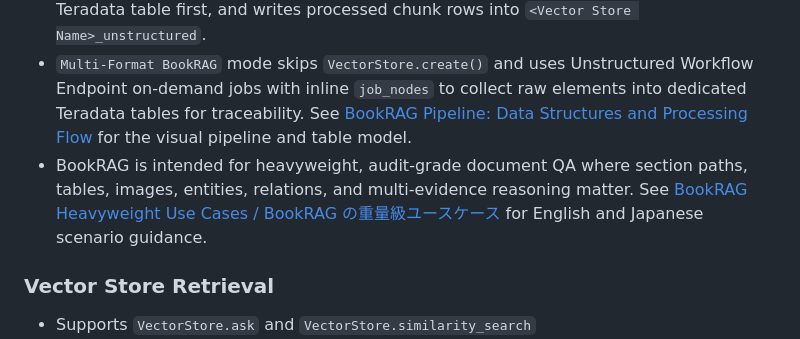
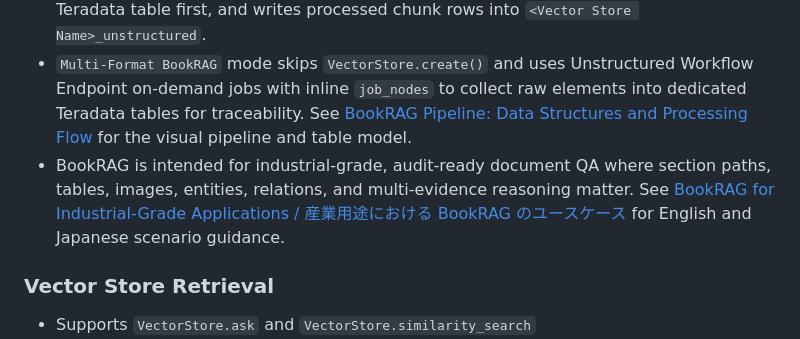
Before and after one commit to xuhaibintd/EVSUI, a Markdown page: README.md, the part around the change. Drawn GitHub-style.

Commit message:
docs: refine BookRAG industrial use case wording

```diff
--- a/README.md
+++ b/README.md
@@ -23,7 +23,7 @@ EVSUI is a `FastAPI + Jinja2 + HTMX` interface for working with Teradata Vector
 - Built-in parameter sets for `VECTORDISTANCE / KMEANS / HNSW`
 - `Multi Format` mode uses Unstructured Workflow Endpoint on-demand jobs, creates a Teradata table first, and writes processed chunk rows into `<Vector Store Name>_unstructured`.
 - `Multi-Format BookRAG` mode skips `VectorStore.create()` and uses Unstructured Workflow Endpoint on-demand jobs with inline `job_nodes` to collect raw elements into dedicated Teradata tables for traceability. See [BookRAG Pipeline: Data Structures and Processing Flow](docs/bookrag_pipeline_diagram.md) for the visual pipeline and table model.
-- BookRAG is intended for heavyweight, audit-grade document QA where section paths, tables, images, entities, relations, and multi-evidence reasoning matter. See [BookRAG Heavyweight Use Cases / BookRAG の重量級ユースケース](docs/bookrag_heavy_use_cases.md) for English and Japanese scenario guidance.
+- BookRAG is intended for industrial-grade, audit-ready document QA where section paths, tables, images, entities, relations, and multi-evidence reasoning matter. See [BookRAG for Industrial-Grade Applications / 産業用途における BookRAG のユースケース](docs/bookrag_industrial_use_cases.md) for English and Japanese scenario guidance.
 
 ### Vector Store Retrieval
 
```
Also changed, not shown: docs/bookrag_industrial_use_cases.md (renamed from docs/bookrag_heavy_use_cases.md, +7 -7 lines).
